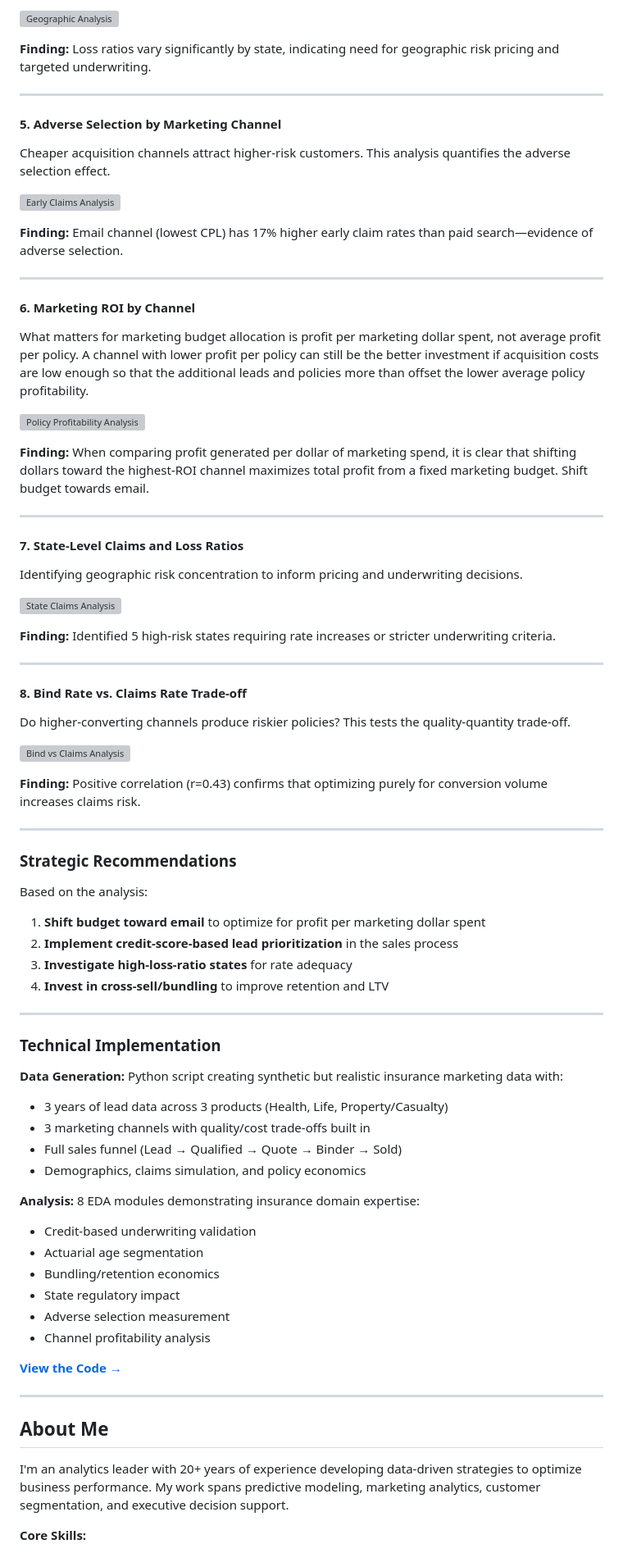
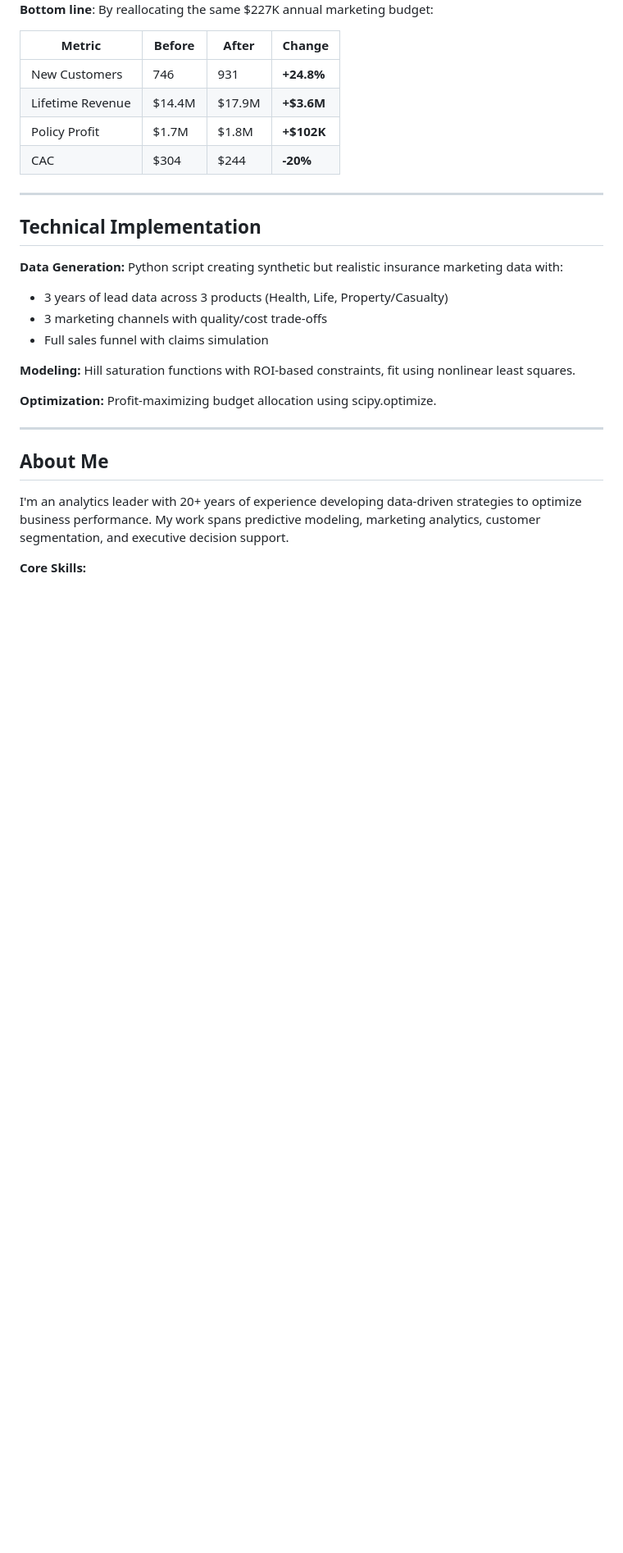
Before and after one commit to mcbelli/mcbelli.github.io, a Markdown page: index.md, the part around one of its changes. Shown at 82% size. Rendered like a GitHub page; blank space fills up the shorter version; grey boxes are pictures that could not be loaded.

Commit message:
updated index to the new organization

```diff
--- a/index.md
+++ b/index.md
@@ -64,78 +126,25 @@ Insurance is state-regulated—each state has different rate approval processes,
 
-![Geographic Analysis](https://raw.githubusercontent.com/mcbelli/insurance-marketing-analytics-decision-engine/main/notebooks/model_outputs/analysis_4_geographic.png)
+**Bottom line**: By reallocating the same $227K annual marketing budget:
 
-**Finding:** Loss ratios vary significantly by state, indicating need for geographic risk pricing and targeted underwriting.
+| Metric | Before | After | Change |
+|--------|--------|-------|--------|
+| New Customers | 746 | 931 | **+24.8%** |
+| Lifetime Revenue | $14.4M | $17.9M | **+$3.6M** |
+| Policy Profit | $1.7M | $1.8M | **+$102K** |
+| CAC | $304 | $244 | **-20%** |
 
 ---
 
-#### 5. Adverse Selection by Marketing Channel
-
-Cheaper acquisition channels attract higher-risk customers. This analysis quantifies the adverse selection effect.
-
-![Early Claims Analysis](https://raw.githubusercontent.com/mcbelli/insurance-marketing-analytics-decision-engine/main/notebooks/model_outputs/analysis_5_early_claims.png)
-
-**Finding:** Email channel (lowest CPL) has 17% higher early claim rates than paid search—evidence of adverse selection.
-
----
-
-#### 6. Marketing ROI by Channel
-
-What matters for marketing budget allocation is profit per marketing dollar spent, not average profit per policy. A channel with lower profit per policy can still be the better investment if acquisition costs are low enough so that the additional leads and policies more than offset the lower average policy profitability.
-
-![Policy Profitability Analysis](https://raw.githubusercontent.com/mcbelli/insurance-marketing-analytics-decision-engine/main/notebooks/model_outputs/analysis_6_policy_profitability.png)
-
-**Finding:** When comparing profit generated per dollar of marketing spend, it is clear that shifting dollars toward the highest-ROI channel maximizes total profit from a fixed marketing budget. Shift budget towards email.
-
----
-
-#### 7. State-Level Claims and Loss Ratios
-
-Identifying geographic risk concentration to inform pricing and underwriting decisions.
-
-![State Claims Analysis](https://raw.githubusercontent.com/mcbelli/insurance-marketing-analytics-decision-engine/main/notebooks/model_outputs/analysis_7_state_claims.png)
-
-**Finding:** Identified 5 high-risk states requiring rate increases or stricter underwriting criteria.
-
----
-
-#### 8. Bind Rate vs. Claims Rate Trade-off
-
-Do higher-converting channels produce riskier policies? This tests the quality-quantity trade-off.
-
-![Bind vs Claims Analysis](https://raw.githubusercontent.com/mcbelli/insurance-marketing-analytics-decision-engine/main/notebooks/model_outputs/analysis_8_bind_vs_claims.png)
-
-**Finding:** Positive correlation (r=0.43) confirms that optimizing purely for conversion volume increases claims risk.
-
----
-
-### Strategic Recommendations
-
-Based on the analysis:
-
-1. **Shift budget toward email** to optimize for profit per marketing dollar spent
-2. **Implement credit-score-based lead prioritization** in the sales process
-3. **Investigate high-loss-ratio states** for rate adequacy
-4. **Invest in cross-sell/bundling** to improve retention and LTV
-
----
-
-### Technical Implementation
+## Technical Implementation
 
 **Data Generation:** Python script creating synthetic but realistic insurance marketing data with:
 - 3 years of lead data across 3 products (Health, Life, Property/Casualty)
-- 3 marketing channels with quality/cost trade-offs built in
-- Full sales funnel (Lead → Qualified → Quote → Binder → Sold)
-- Demographics, claims simulation, and policy economics
+- 3 marketing channels with quality/cost trade-offs
+- Full sales funnel with claims simulation
 
-**Analysis:** 8 EDA modules demonstrating insurance domain expertise:
-- Credit-based underwriting validation
-- Actuarial age segmentation
-- Bundling/retention economics
-- State regulatory impact
-- Adverse selection measurement
-- Channel profitability analysis
+**Modeling:** Hill saturation functions with ROI-based constraints, fit using nonlinear least squares.
 
-**[View the Code →](https://github.com/mcbelli/insurance-marketing-analytics-decision-engine/tree/main/notebooks)**
+**Optimization:** Profit-maximizing budget allocation using scipy.optimize.
 
 ---
 
```
Also changed, not shown: other parts of index.md (+84 -26 lines).
